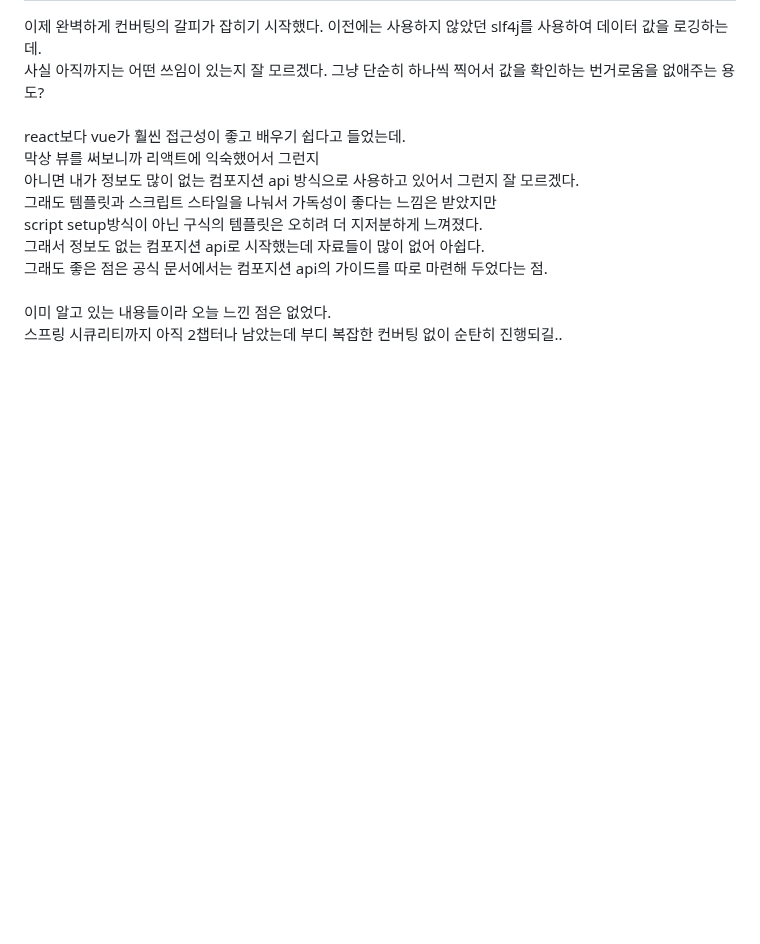
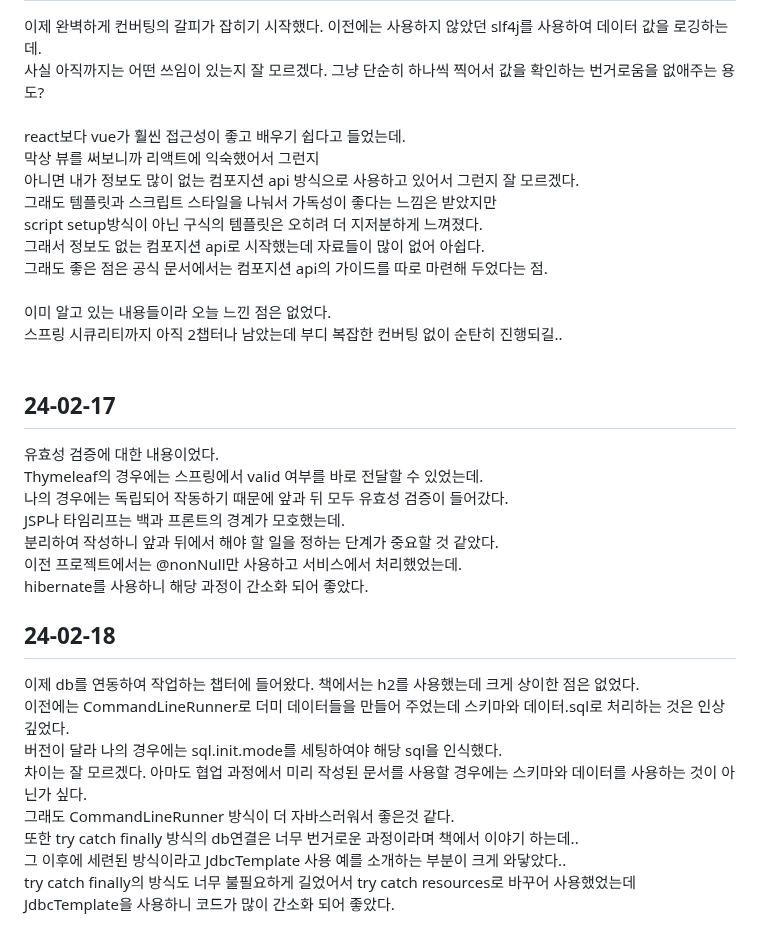
Before and after one commit to HorsepowerJoe/taco-cloud, a Markdown page: README.md, the part around the change. Drawn GitHub-style; blank space fills up the shorter version.

```diff
--- a/README.md
+++ b/README.md
@@ -57,3 +57,24 @@ script setup방식이 아닌 구식의 템플릿은 오히려 더 지저분하
 이미 알고 있는 내용들이라 오늘 느낀 점은 없었다.<br />
 스프링 시큐리티까지 아직 2챕터나 남았는데 부디 복잡한 컨버팅 없이 순탄히 진행되길..<br />
 <br />
+
+## 24-02-17
+유효성 검증에 대한 내용이었다.<br />
+Thymeleaf의 경우에는 스프링에서 valid 여부를 바로 전달할 수 있었는데.<br />
+나의 경우에는 독립되어 작동하기 때문에 앞과 뒤 모두 유효성 검증이 들어갔다.<br />
+JSP나 타임리프는 백과 프론트의 경계가 모호했는데.<br />
+분리하여 작성하니 앞과 뒤에서 해야 할 일을 정하는 단계가 중요할 것 같았다.<br />
+이전 프로젝트에서는 @nonNull만 사용하고 서비스에서 처리했었는데.<br />
+hibernate를 사용하니 해당 과정이 간소화 되어 좋았다.<br />
+
+
+## 24-02-18
+이제 db를 연동하여 작업하는 챕터에 들어왔다. 책에서는 h2를 사용했는데 크게 상이한 점은 없었다.<br />
+이전에는 CommandLineRunner로 더미 데이터들을 만들어 주었는데 스키마와 데이터.sql로 처리하는 것은 인상깊었다.<br />
+버전이 달라 나의 경우에는 sql.init.mode를 세팅하여야 해당 sql을 인식했다.<br />
+차이는 잘 모르겠다. 아마도 협업 과정에서 미리 작성된 문서를 사용할 경우에는 스키마와 데이터를 사용하는 것이 아닌가 싶다.<br />
+그래도 CommandLineRunner 방식이 더 자바스러워서 좋은것 같다.<br />
+또한 try catch finally 방식의 db연결은 너무 번거로운 과정이라며 책에서 이야기 하는데..<br />
+그 이후에 세련된 방식이라고 JdbcTemplate 사용 예를 소개하는 부분이 크게 와닿았다..<br />
+try catch finally의 방식도 너무 불필요하게 길었어서 try catch resources로 바꾸어 사용했었는데<br />
+JdbcTemplate을 사용하니 코드가 많이 간소화 되어 좋았다.<br />
```
